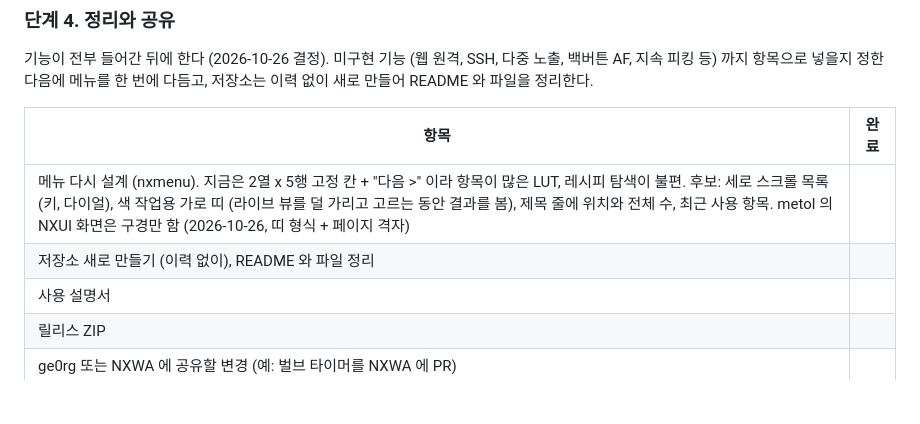
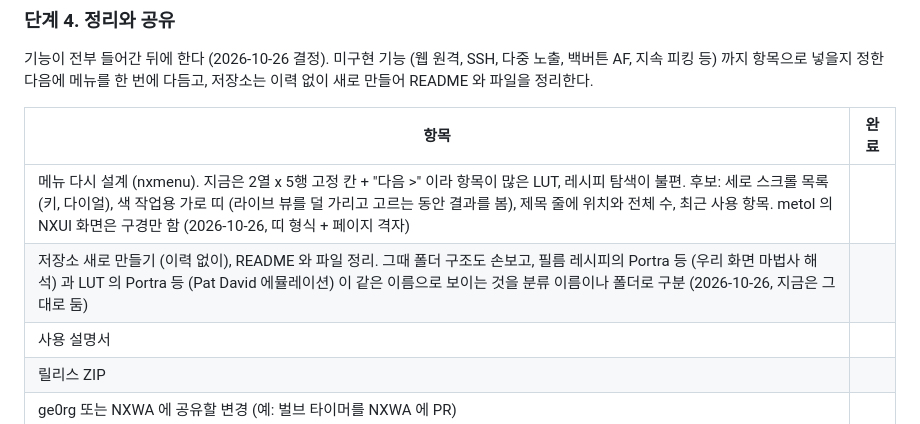
Before and after one commit to NR2BJ/nx500ex, a Markdown page: docs/plan/roadmap.md, the part around the change. Drawn GitHub-style; blank space fills up the shorter version.

Commit message:
로드맵: 레시피와 LUT 의 같은 필름 이름은 메뉴 재설계 때 분류로 정리
Co-Authored-By: Claude Fable 5.1 <noreply@anthropic.com>

```diff
--- a/docs/plan/roadmap.md
+++ b/docs/plan/roadmap.md
@@ -106,7 +106,7 @@
 | 항목 | 완료 |
 | --- | --- |
 | 메뉴 다시 설계 (nxmenu). 지금은 2열 x 5행 고정 칸 + "다음 >" 이라 항목이 많은 LUT, 레시피 탐색이 불편. 후보: 세로 스크롤 목록 (키, 다이얼), 색 작업용 가로 띠 (라이브 뷰를 덜 가리고 고르는 동안 결과를 봄), 제목 줄에 위치와 전체 수, 최근 사용 항목. metol 의 NXUI 화면은 구경만 함 (2026-10-26, 띠 형식 + 페이지 격자) | |
-| 저장소 새로 만들기 (이력 없이), README 와 파일 정리 | |
+| 저장소 새로 만들기 (이력 없이), README 와 파일 정리. 그때 폴더 구조도 손보고, 필름 레시피의 Portra 등 (우리 화면 마법사 해석) 과 LUT 의 Portra 등 (Pat David 에뮬레이션) 이 같은 이름으로 보이는 것을 분류 이름이나 폴더로 구분 (2026-10-26, 지금은 그대로 둠) | |
 | 사용 설명서 | |
 | 릴리스 ZIP | |
 | ge0rg 또는 NXWA 에 공유할 변경 (예: 벌브 타이머를 NXWA 에 PR) | |
```
